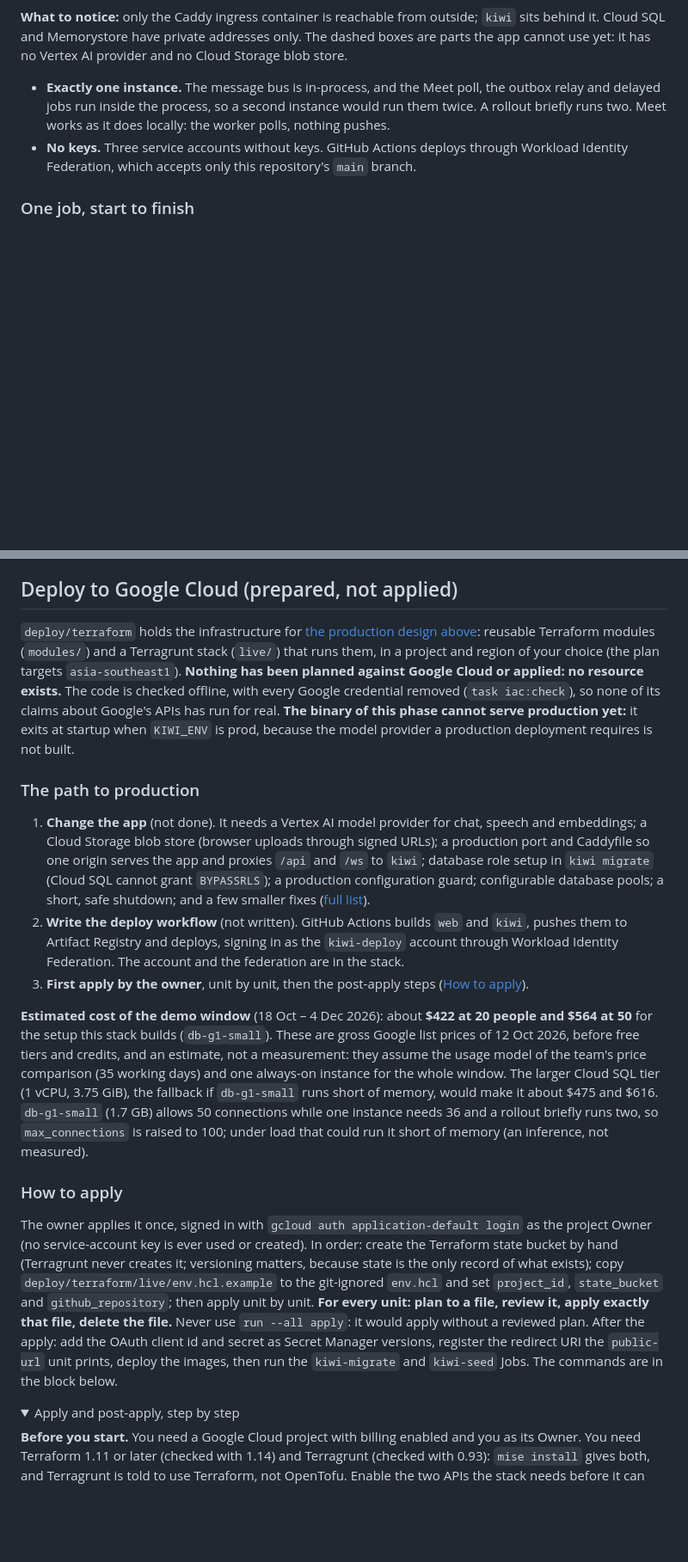
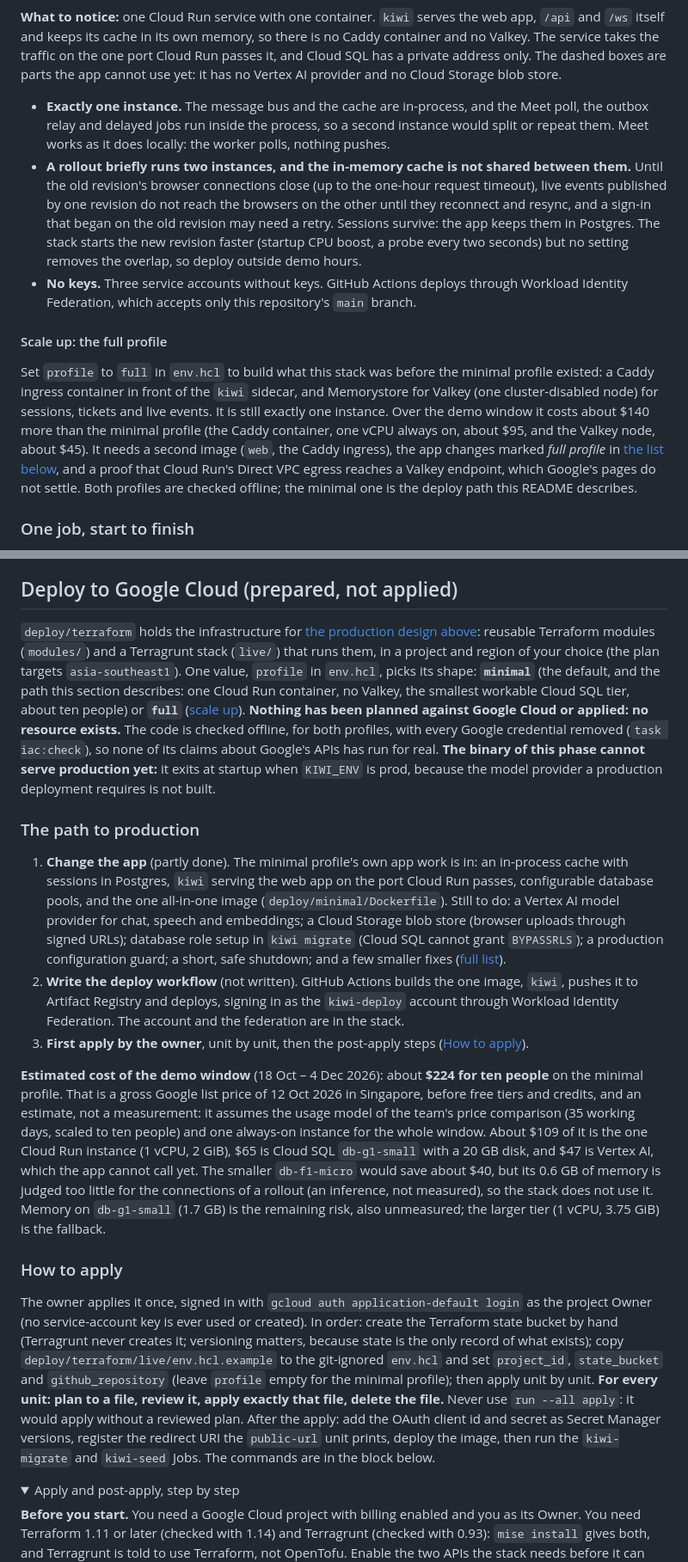
Before and after one commit to Gemii-Team/gcp-ai-builder-cup-2026, a Markdown page: README.md, 2 parts joined by grey strips. Shown at 86% size. Rendered like a GitHub page; folded sections open; blank space fills up the shorter version.

````diff
--- a/README.md
+++ b/README.md
@@ -117,10 +113,15 @@ flowchart LR
     class gcs,vertex missing
 ```
 
-**What to notice:** only the Caddy ingress container is reachable from outside; `kiwi` sits behind it. Cloud SQL and Memorystore have private addresses only. The dashed boxes are parts the app cannot use yet: it has no Vertex AI provider and no Cloud Storage blob store.
+**What to notice:** one Cloud Run service with one container. `kiwi` serves the web app, `/api` and `/ws` itself and keeps its cache in its own memory, so there is no Caddy container and no Valkey. The service takes the traffic on the one port Cloud Run passes it, and Cloud SQL has a private address only. The dashed boxes are parts the app cannot use yet: it has no Vertex AI provider and no Cloud Storage blob store.
 
-- **Exactly one instance.** The message bus is in-process, and the Meet poll, the outbox relay and delayed jobs run inside the process, so a second instance would run them twice. A rollout briefly runs two. Meet works as it does locally: the worker polls, nothing pushes.
+- **Exactly one instance.** The message bus and the cache are in-process, and the Meet poll, the outbox relay and delayed jobs run inside the process, so a second instance would split or repeat them. Meet works as it does locally: the worker polls, nothing pushes.
+- **A rollout briefly runs two instances, and the in-memory cache is not shared between them.** Until the old revision's browser connections close (up to the one-hour request timeout), live events published by one revision do not reach the browsers on the other until they reconnect and resync, and a sign-in that began on the old revision may need a retry. Sessions survive: the app keeps them in Postgres. The stack starts the new revision faster (startup CPU boost, a probe every two seconds) but no setting removes the overlap, so deploy outside demo hours.
 - **No keys.** Three service accounts without keys. GitHub Actions deploys through Workload Identity Federation, which accepts only this repository's `main` branch.
+
+#### Scale up: the full profile
+
+Set `profile` to `full` in `env.hcl` to build what this stack was before the minimal profile existed: a Caddy ingress container in front of the `kiwi` sidecar, and Memorystore for Valkey (one cluster-disabled node) for sessions, tickets and live events. It is still exactly one instance. Over the demo window it costs about $140 more than the minimal profile (the Caddy container, one vCPU always on, about $95, and the Valkey node, about $45). It needs a second image (`web`, the Caddy ingress), the app changes marked *full profile* in [the list below](#what-the-app-still-needs-before-real-images-can-serve), and a proof that Cloud Run's Direct VPC egress reaches a Valkey endpoint, which Google's pages do not settle. Both profiles are checked offline; the minimal one is the deploy path this README describes.
 
 ### One job, start to finish
 
@@ -258,19 +259,19 @@ Pull requests run `.github/workflows/ci.yml` and the hygiene workflow (no privat
 
 ## Deploy to Google Cloud (prepared, not applied)
 
-`deploy/terraform` holds the infrastructure for [the production design above](#production-on-google-cloud): reusable Terraform modules (`modules/`) and a Terragrunt stack (`live/`) that runs them, in a project and region of your choice (the plan targets `asia-southeast1`). **Nothing has been planned against Google Cloud or applied: no resource exists.** The code is checked offline, with every Google credential removed (`task iac:check`), so none of its claims about Google's APIs has run for real. **The binary of this phase cannot serve production yet:** it exits at startup when `KIWI_ENV` is prod, because the model provider a production deployment requires is not built.
+`deploy/terraform` holds the infrastructure for [the production design above](#production-on-google-cloud): reusable Terraform modules (`modules/`) and a Terragrunt stack (`live/`) that runs them, in a project and region of your choice (the plan targets `asia-southeast1`). One value, `profile` in `env.hcl`, picks its shape: **`minimal`** (the default, and the path this section describes: one Cloud Run container, no Valkey, the smallest workable Cloud SQL tier, about ten people) or **`full`** ([scale up](#scale-up-the-full-profile)). **Nothing has been planned against Google Cloud or applied: no resource exists.** The code is checked offline, for both profiles, with every Google credential removed (`task iac:check`), so none of its claims about Google's APIs has run for real. **The binary of this phase cannot serve production yet:** it exits at startup when `KIWI_ENV` is prod, because the model provider a production deployment requires is not built.
 
 ### The path to production
 
-1. **Change the app** (not done). It needs a Vertex AI model provider for chat, speech and embeddings; a Cloud Storage blob store (browser uploads through signed URLs); a production port and Caddyfile so one origin serves the app and proxies `/api` and `/ws` to `kiwi`; database role setup in `kiwi migrate` (Cloud SQL cannot grant `BYPASSRLS`); a production configuration guard; configurable database pools; a short, safe shutdown; and a few smaller fixes ([full list](#what-the-app-still-needs-before-real-images-can-serve)).
-2. **Write the deploy workflow** (not written). GitHub Actions builds `web` and `kiwi`, pushes them to Artifact Registry and deploys, signing in as the `kiwi-deploy` account through Workload Identity Federation. The account and the federation are in the stack.
+1. **Change the app** (partly done). The minimal profile's own app work is in: an in-process cache with sessions in Postgres, `kiwi` serving the web app on the port Cloud Run passes, configurable database pools, and the one all-in-one image (`deploy/minimal/Dockerfile`). Still to do: a Vertex AI model provider for chat, speech and embeddings; a Cloud Storage blob store (browser uploads through signed URLs); database role setup in `kiwi migrate` (Cloud SQL cannot grant `BYPASSRLS`); a production configuration guard; a short, safe shutdown; and a few smaller fixes ([full list](#what-the-app-still-needs-before-real-images-can-serve)).
+2. **Write the deploy workflow** (not written). GitHub Actions builds the one image, `kiwi`, pushes it to Artifact Registry and deploys, signing in as the `kiwi-deploy` account through Workload Identity Federation. The account and the federation are in the stack.
 3. **First apply by the owner**, unit by unit, then the post-apply steps ([How to apply](#how-to-apply)).
 
-**Estimated cost of the demo window** (18 Oct – 4 Dec 2026): about **$422 at 20 people and $564 at 50** for the setup this stack builds (`db-g1-small`). These are gross Google list prices of 12 Oct 2026, before free tiers and credits, and an estimate, not a measurement: they assume the usage model of the team's price comparison (35 working days) and one always-on instance for the whole window. The larger Cloud SQL tier (1 vCPU, 3.75 GiB), the fallback if `db-g1-small` runs short of memory, would make it about $475 and $616. `db-g1-small` (1.7 GB) allows 50 connections while one instance needs 36 and a rollout briefly runs two, so `max_connections` is raised to 100; under load that could run it short of memory (an inference, not measured).
+**Estimated cost of the demo window** (18 Oct – 4 Dec 2026): about **$224 for ten people** on the minimal profile. That is a gross Google list price of 12 Oct 2026 in Singapore, before free tiers and credits, and an estimate, not a measurement: it assumes the usage model of the team's price comparison (35 working days, scaled to ten people) and one always-on instance for the whole window. About $109 of it is the one Cloud Run instance (1 vCPU, 2 GiB), $65 is Cloud SQL `db-g1-small` with a 20 GB disk, and $47 is Vertex AI, which the app cannot call yet. The smaller `db-f1-micro` would save about $40, but its 0.6 GB of memory is judged too little for the connections of a rollout (an inference, not measured), so the stack does not use it. Memory on `db-g1-small` (1.7 GB) is the remaining risk, also unmeasured; the larger tier (1 vCPU, 3.75 GiB) is the fallback.
 
 ### How to apply
 
-The owner applies it once, signed in with `gcloud auth application-default login` as the project Owner (no service-account key is ever used or created). In order: create the Terraform state bucket by hand (Terragrunt never creates it; versioning matters, because state is the only record of what exists); copy `deploy/terraform/live/env.hcl.example` to the git-ignored `env.hcl` and set `project_id`, `state_bucket` and `github_repository`; then apply unit by unit. **For every unit: plan to a file, review it, apply exactly that file, delete the file.** Never use `run --all apply`: it would apply without a reviewed plan. After the apply: add the OAuth client id and secret as Secret Manager versions, register the redirect URI the `public-url` unit prints, deploy the images, then run the `kiwi-migrate` and `kiwi-seed` Jobs. The commands are in the block below.
+The owner applies it once, signed in with `gcloud auth application-default login` as the project Owner (no service-account key is ever used or created). In order: create the Terraform state bucket by hand (Terragrunt never creates it; versioning matters, because state is the only record of what exists); copy `deploy/terraform/live/env.hcl.example` to the git-ignored `env.hcl` and set `project_id`, `state_bucket` and `github_repository` (leave `profile` empty for the minimal profile); then apply unit by unit. **For every unit: plan to a file, review it, apply exactly that file, delete the file.** Never use `run --all apply`: it would apply without a reviewed plan. After the apply: add the OAuth client id and secret as Secret Manager versions, register the redirect URI the `public-url` unit prints, deploy the image, then run the `kiwi-migrate` and `kiwi-seed` Jobs. The commands are in the block below.
 
 <details>
 <summary>Apply and post-apply, step by step</summary>
````
Also changed, not shown: other parts of README.md (+21 -24 lines).
